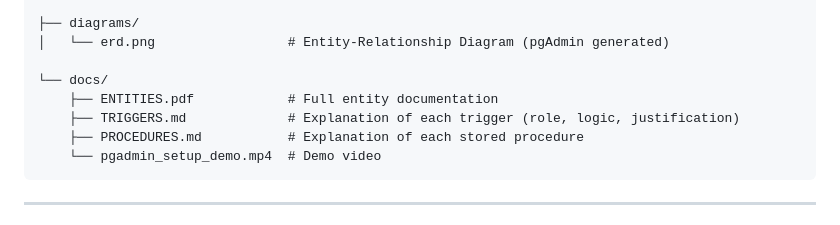
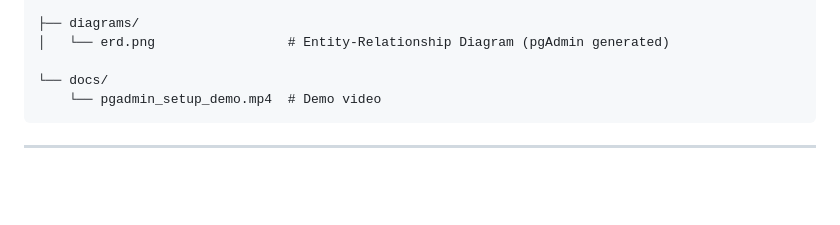
Before and after one commit to zicossx/Souss-Ambulance-Opti, a Markdown page: database/README.md, the part around the change. Drawn GitHub-style; blank space fills up the shorter version.

````diff
--- a/database/README.md
+++ b/database/README.md
@@ -13,9 +13,6 @@ database/
 │   └── erd.png                 # Entity-Relationship Diagram (pgAdmin generated)
 
 └── docs/
-    ├── ENTITIES.pdf            # Full entity documentation
-    ├── TRIGGERS.md             # Explanation of each trigger (role, logic, justification)
-    ├── PROCEDURES.md           # Explanation of each stored procedure
     └── pgadmin_setup_demo.mp4  # Demo video
 ```
 
````
